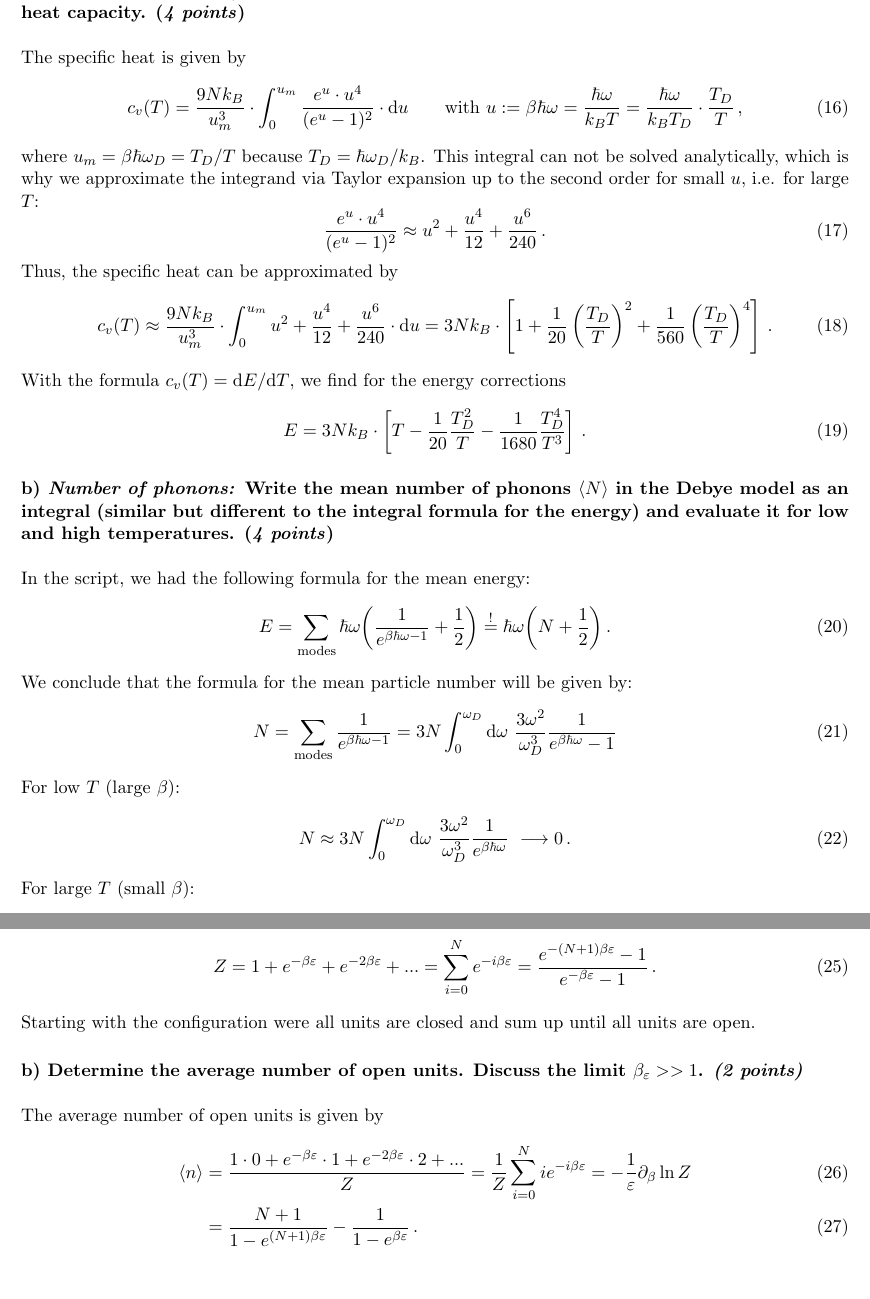
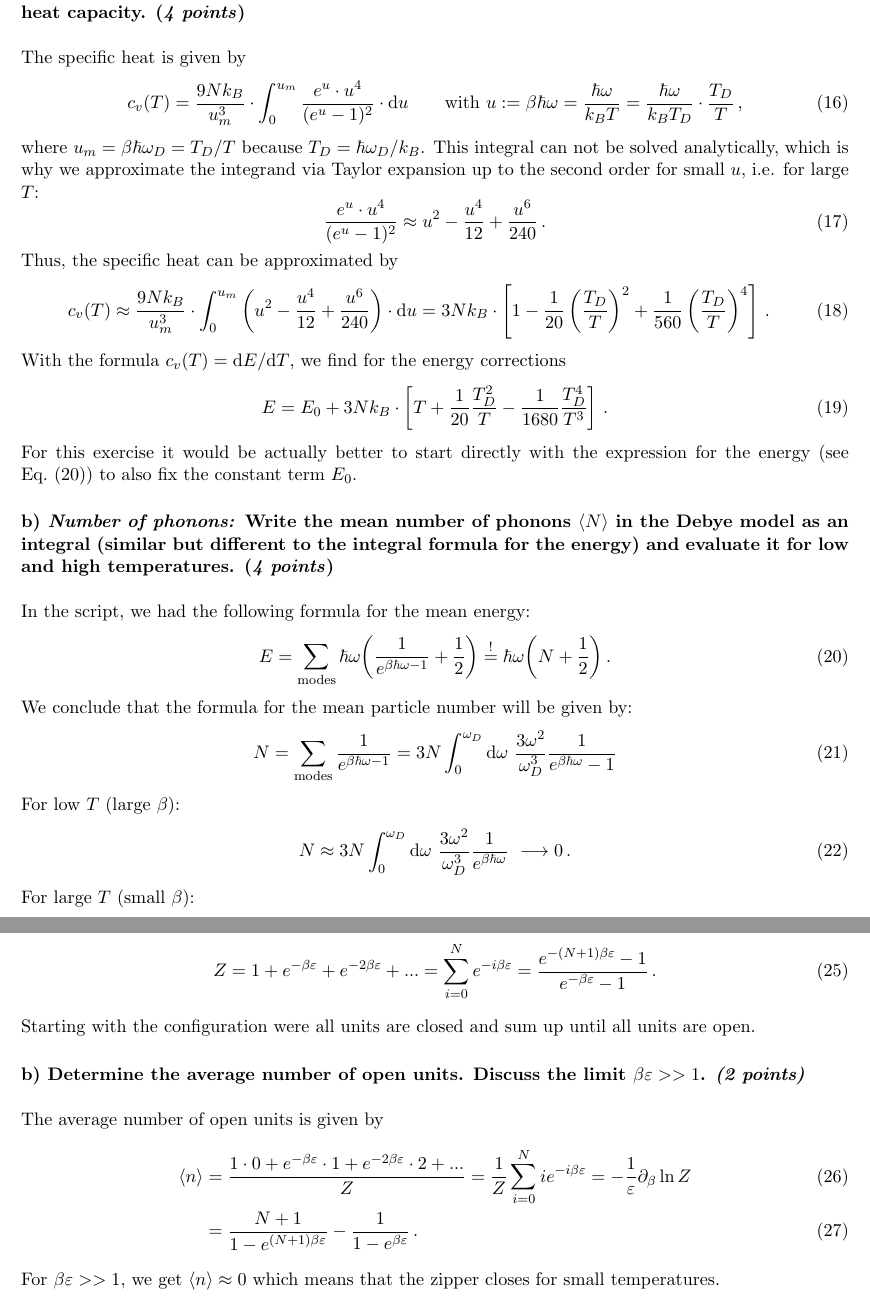
Before and after one commit to vincentmader/statistical_physics, a LaTeX document (06/ex06.tex, which reads 06/task02.tex, 06/task03.tex): two parts of pages 3 and 4 of 4, joined at a grey line, cut so that both start at the same text. Compiled offline with pdfLaTeX.

Commit message:
corrected

```diff
--- a/06/task02.tex
+++ b/06/task02.tex
@@ -23,20 +23,22 @@ in the lecture.
     i.e. for large $T$:
     \begin{equation}
         \frac{e^u\cdot u^4}{(e^u-1)^2}
-        \approx u^2+\frac{u^4}{12}+\frac{u^6}{240} \,.
+        \approx u^2-\frac{u^4}{12}+\frac{u^6}{240} \,.
     \end{equation}
     Thus, the specific heat can be approximated by
     \begin{equation}
         c_v(T)
         \approx\frac{9Nk_B}{u^3_m}\cdot\int_0^{u_m}
-        u^2+\frac{u^4}{12}+\frac{u^6}{240}\cdot\dd u
-        = 3Nk_B\cdot\left[1+\frac{1}{20}\left(\frac{T_D}{T}\right)^2+\frac{1}{560}\left(\frac{T_D}{T}\right)^4\right] \,.
+        \left(u^2-\frac{u^4}{12}+\frac{u^6}{240}\right)\cdot\dd u
+        = 3Nk_B\cdot\left[1-\frac{1}{20}\left(\frac{T_D}{T}\right)^2+\frac{1}{560}\left(\frac{T_D}{T}\right)^4\right] \,.
     \end{equation}
     With the formula $c_v(T) = \dd E/\dd T$, we find for the energy corrections
     \begin{equation}
         E
-        = 3Nk_B\cdot\left[T-\frac{1}{20}\frac{T_D^2}{T}-\frac{1}{1680}\frac{T_D^4}{T^3}\right] \,.
+        = E_0 + 3Nk_B\cdot\left[T+\frac{1}{20}\frac{T_D^2}{T}-\frac{1}{1680}\frac{T_D^4}{T^3}\right] \,.
     \end{equation}
+    For this exercise it would be actually better to start directly with the expression for the
+    energy (see Eq.~\eqref{energy}) to also fix the constant term $E_0$.
 
 \paragraph{b) \textit{Number of phonons:} Write the mean number of phonons
     $\langle N\rangle$ in the Debye model as an integral (similar but
@@ -46,6 +48,7 @@ in the lecture.
     \\
     In the script, we had the following formula for the mean energy:
     \begin{align}
+    \label{energy}
         E
         =\sum_\textnormal{modes}\hbar\omega
         \bigg(\frac{1}{e^{\beta\hbar\omega-1}}+\frac{1}{2}\bigg)
--- a/06/task03.tex
+++ b/06/task03.tex
@@ -25,7 +25,7 @@ to the open state when all units to its left are already open.
     are open.
 
 \paragraph{b) Determine the average number of open units. Discuss the limit
-    $\beta_\varepsilon>>1$. \textit{(2 points)}} \ \\
+    $\beta\varepsilon>>1$. \textit{(2 points)}} \ \\
     \\
     The average number of open units is given by
     \begin{align}
@@ -35,3 +35,5 @@ to the open state when all units to its left are already open.
         = -\frac{1}{\varepsilon} \partial_{\beta} \ln Z \\
         &= \frac{N+1}{1-e^{(N+1)\beta\varepsilon}} - \frac{1}{1-e^{\beta\varepsilon}} \,.
     \end{align}
+    For $\beta\varepsilon>>1$, we get $\langle n\rangle \approx 0$ which means that the
+    zipper closes for small temperatures.
```
Also changed, not shown: 06/task01.tex (+6 -6 lines).
